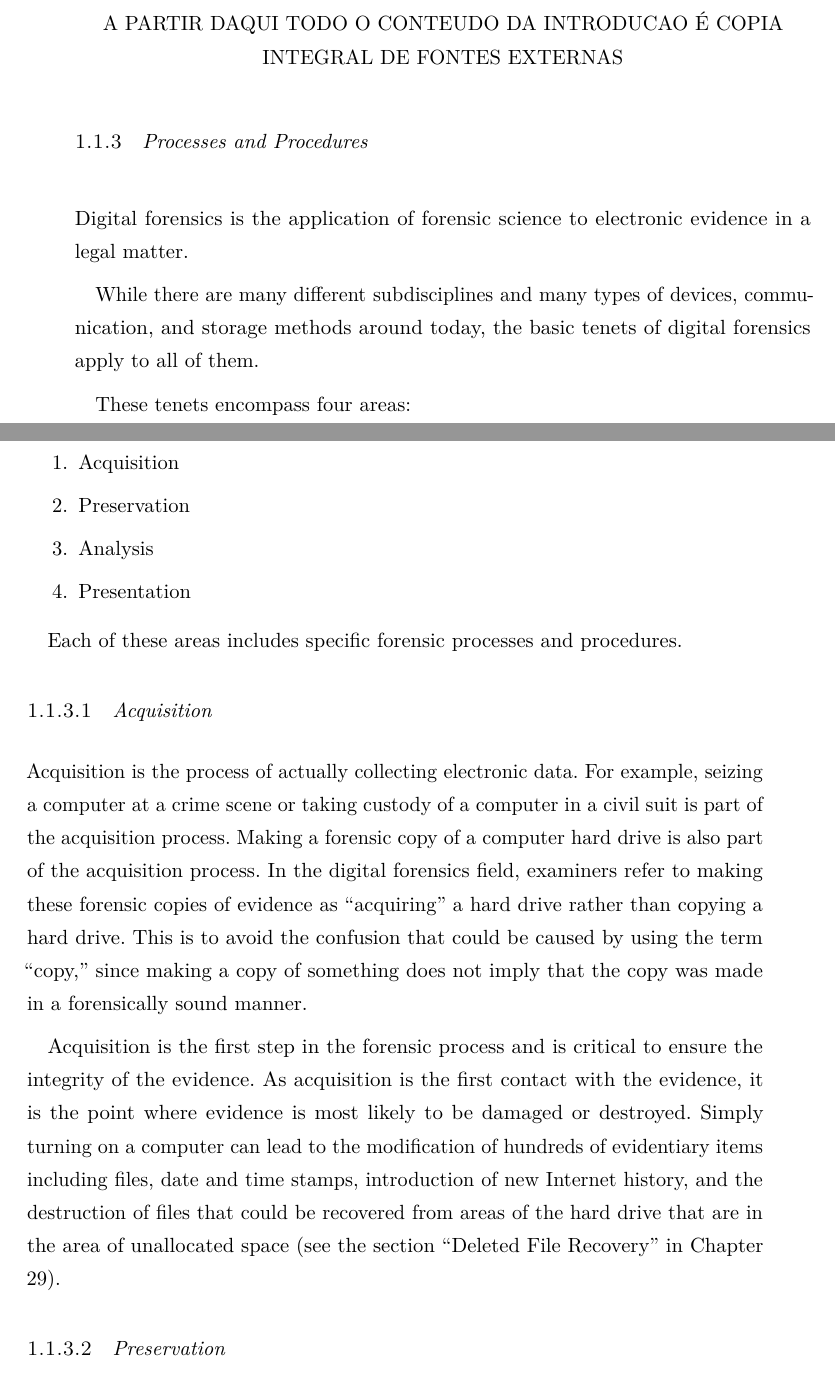
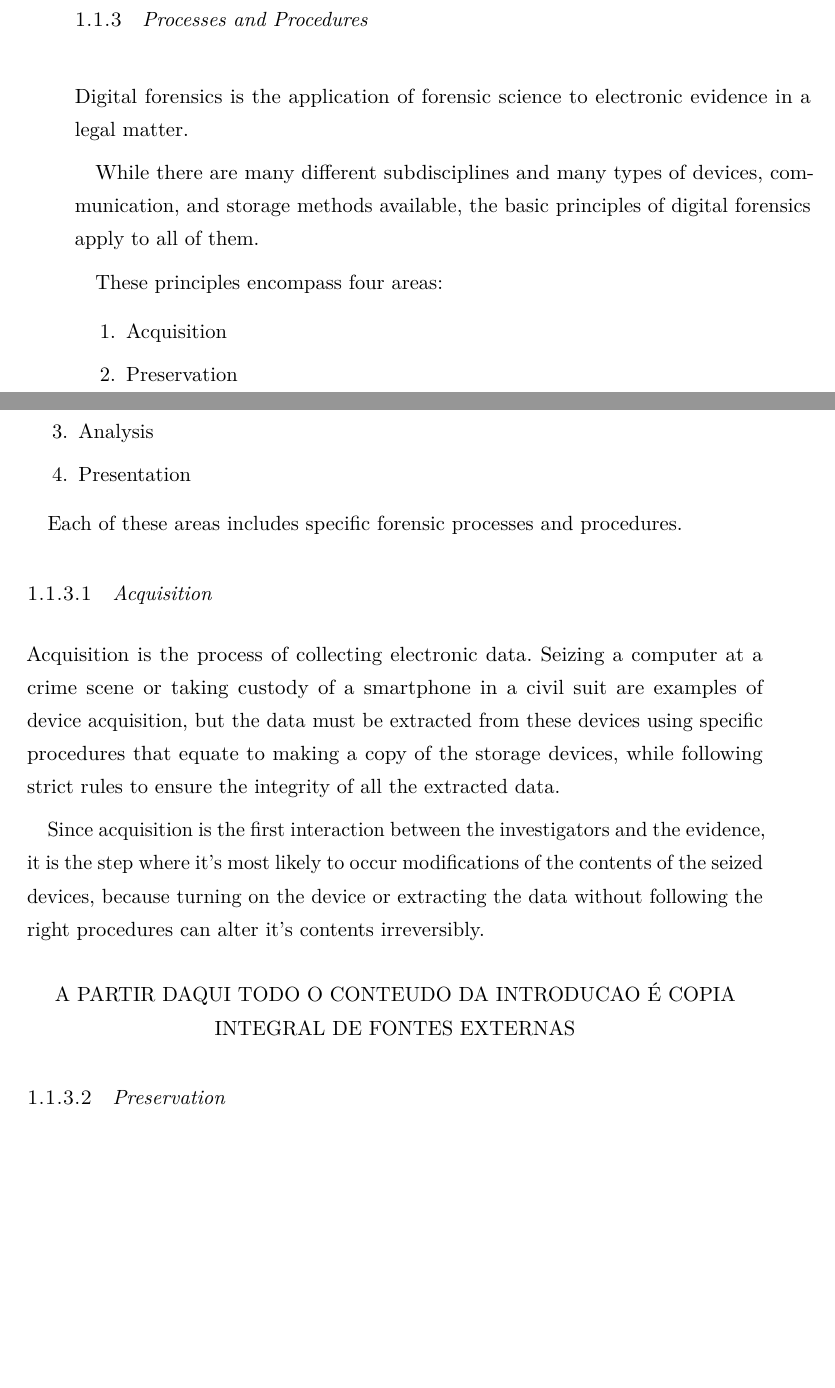
Before and after one commit to xQsme/report-MCIF, a LaTeX thesis (main.tex, which reads Chapters/Intro.tex): two parts of pages 20 and 21 of 55 before the commit and two parts of pages 20 and 21 of 53 after it, joined at a grey line, cut so that both start at the same text, the shorter picture padded with empty space. The pictures show the PDF file main.pdf that the author committed with the source.

Commit message:
intro progress

```diff
--- a/Chapters/Intro.tex
+++ b/Chapters/Intro.tex
@@ -63,20 +63,16 @@ and not storing any data locally.
 
 %%Comment about difficulty between retrieving local evidence and cloud stored evidence
 
-\begin{center}
-A PARTIR DAQUI TODO O CONTEUDO DA INTRODUCAO É COPIA INTEGRAL DE FONTES EXTERNAS
-\end{center}
-
 \subsection{Processes and Procedures}
 
 Digital forensics is the application of forensic science to electronic evidence in a
 legal matter.
 
 While there are many different subdisciplines and many types of devices, communication,
-and storage methods around today, the basic tenets of digital forensics
+and storage methods available, the basic principles of digital forensics
 apply to all of them.
 
-These tenets encompass four areas:
+These principles encompass four areas:
 
 \begin{enumerate}
 \item Acquisition
@@ -89,23 +85,15 @@ Each of these areas includes specific forensic processes and procedures.
 
 \subsubsection{Acquisition}
 
-Acquisition is the process of actually collecting electronic data. For example, seizing
-a computer at a crime scene or taking custody of a computer in a civil suit is
-part of the acquisition process. Making a forensic copy of a computer hard drive
-is also part of the acquisition process. In the digital forensics field, examiners refer
-to making these forensic copies of evidence as “acquiring” a hard drive rather than
-copying a hard drive. This is to avoid the confusion that could be caused by using
-the term “copy,” since making a copy of something does not imply that the copy
-was made in a forensically sound manner.
+Acquisition is the process of collecting electronic data. Seizing a computer at a crime scene or
+taking custody of a smartphone in a civil suit are examples of device acquisition, but the data
+must be extracted from these devices using specific procedures that equate to making a copy of
+the storage devices, while following strict rules to ensure the integrity of all the extracted data.
 
-Acquisition is the first step in the forensic process and is critical to ensure the
-integrity of the evidence. As acquisition is the first contact with the evidence, it is
-the point where evidence is most likely to be damaged or destroyed. Simply turning
-on a computer can lead to the modification of hundreds of evidentiary items
-including files, date and time stamps, introduction of new Internet history, and
-the destruction of files that could be recovered from areas of the hard drive that
-are in the area of unallocated space (see the section “Deleted File Recovery” in
-Chapter 29).
+Since acquisition is the first interaction between the investigators and the evidence,
+it is the step where it's most likely to occur modifications of the contents of the seized devices,
+because turning on the device or extracting the data without following the right procedures can alter
+it's contents irreversibly.
 
 \subsubsection{Preservation}
 
@@ -125,3 +112,6 @@ break in this chain.
+\begin{center}
+A PARTIR DAQUI TODO O CONTEUDO DA INTRODUCAO É COPIA INTEGRAL DE FONTES EXTERNAS
+\end{center}
 
 \subsubsection{Analysis}
 
```
Also changed, not shown: main.pdf, Chapters/Intro.tex (23 more changed lines), 1 other file.
